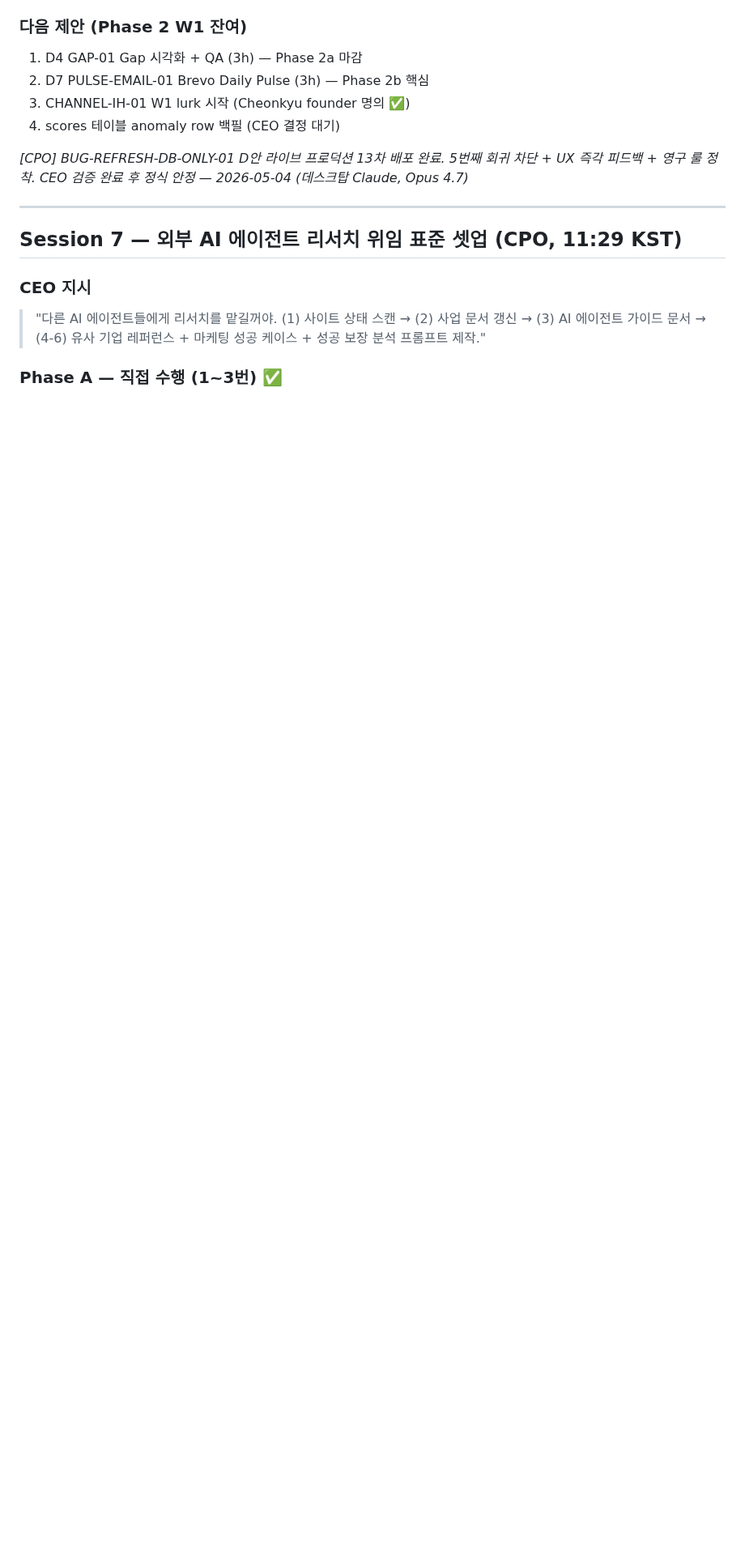
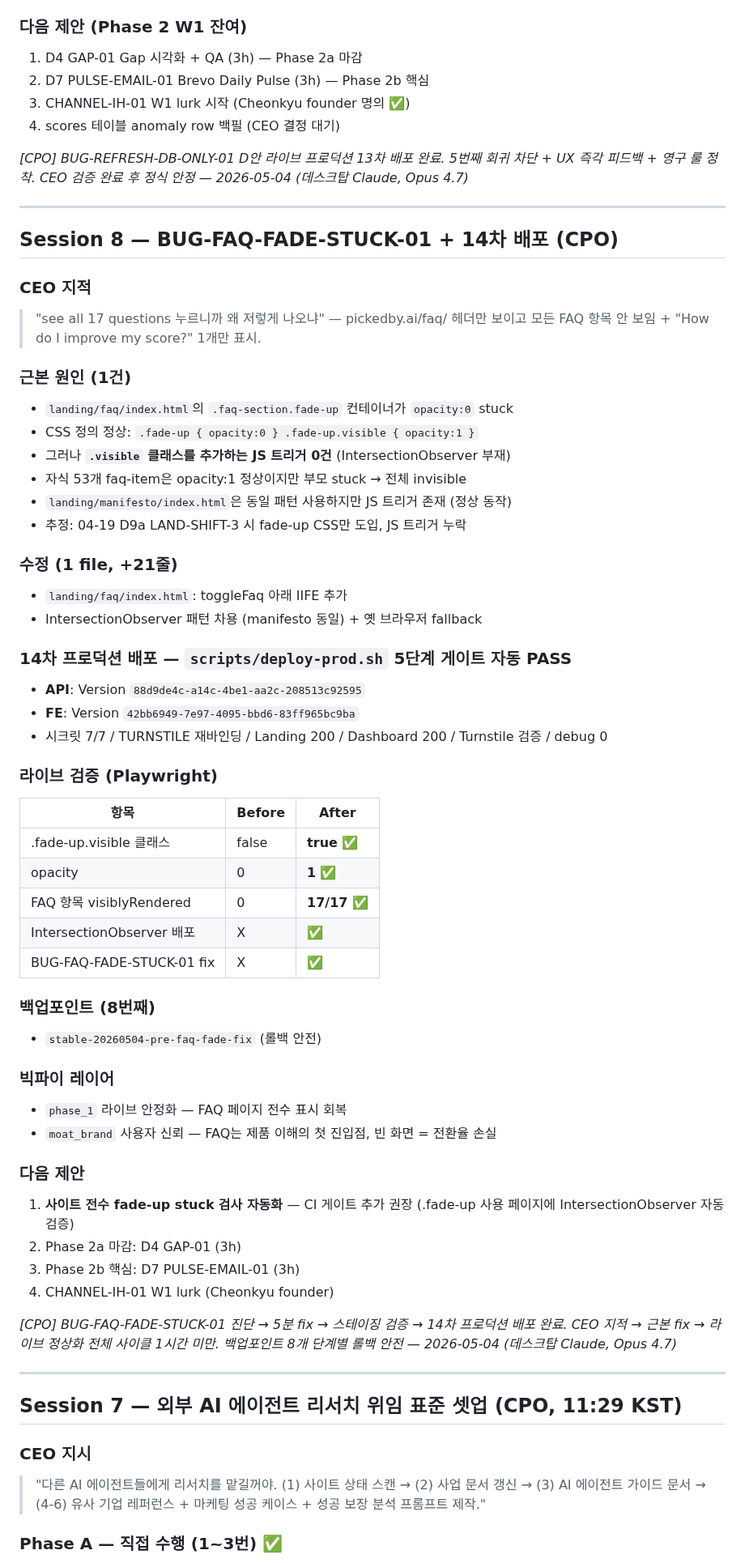
Before and after one commit to soondoobu1111-star/pickedbyai, a Markdown page: docs/outputs/daily_20260504.md, the part around the change. Shown at 81% size. Rendered like a GitHub page; blank space fills up the shorter version.

Commit message:
docs: Session 8 — BUG-FAQ-FADE-STUCK-01 + 14차 배포
CEO 지적 → 5분 fix → 스테이징 검증 → 14차 프로덕션 배포 완료
백업포인트 8개 단계별 롤백 안전

Co-Authored-By: Claude Opus 4.7 (1M context) <noreply@anthropic.com>

```diff
--- a/docs/outputs/daily_20260504.md
+++ b/docs/outputs/daily_20260504.md
@@ -182,6 +182,54 @@ CEO 지적 4단계로 깊이 파고듦:
 4. scores 테이블 anomaly row 백필 (CEO 결정 대기)
 
 *[CPO] BUG-REFRESH-DB-ONLY-01 D안 라이브 프로덕션 13차 배포 완료. 5번째 회귀 차단 + UX 즉각 피드백 + 영구 룰 정착. CEO 검증 완료 후 정식 안정 — 2026-05-04 (데스크탑 Claude, Opus 4.7)*
+
+---
+
+## Session 8 — BUG-FAQ-FADE-STUCK-01 + 14차 배포 (CPO)
+
+### CEO 지적
+> "see all 17 questions 누르니까 왜 저렇게 나오냐" — pickedby.ai/faq/ 헤더만 보이고 모든 FAQ 항목 안 보임 + "How do I improve my score?" 1개만 표시.
+
+### 근본 원인 (1건)
+- `landing/faq/index.html`의 `.faq-section.fade-up` 컨테이너가 `opacity:0` stuck
+- CSS 정의 정상: `.fade-up { opacity:0 } .fade-up.visible { opacity:1 }`
+- 그러나 **`.visible` 클래스를 추가하는 JS 트리거 0건** (IntersectionObserver 부재)
+- 자식 53개 faq-item은 opacity:1 정상이지만 부모 stuck → 전체 invisible
+- `landing/manifesto/index.html`은 동일 패턴 사용하지만 JS 트리거 존재 (정상 동작)
+- 추정: 04-19 D9a LAND-SHIFT-3 시 fade-up CSS만 도입, JS 트리거 누락
+
+### 수정 (1 file, +21줄)
+- `landing/faq/index.html`: toggleFaq 아래 IIFE 추가
+- IntersectionObserver 패턴 차용 (manifesto 동일) + 옛 브라우저 fallback
+
+### 14차 프로덕션 배포 — `scripts/deploy-prod.sh` 5단계 게이트 자동 PASS
+- **API**: Version `88d9de4c-a14c-4be1-aa2c-208513c92595`
+- **FE**: Version `42bb6949-7e97-4095-bbd6-83ff965bc9ba`
+- 시크릿 7/7 / TURNSTILE 재바인딩 / Landing 200 / Dashboard 200 / Turnstile 검증 / debug 0
+
+### 라이브 검증 (Playwright)
+| 항목 | Before | After |
+|------|--------|-------|
+| .fade-up.visible 클래스 | false | **true** ✅ |
+| opacity | 0 | **1** ✅ |
+| FAQ 항목 visiblyRendered | 0 | **17/17** ✅ |
+| IntersectionObserver 배포 | X | ✅ |
+| BUG-FAQ-FADE-STUCK-01 fix | X | ✅ |
+
+### 백업포인트 (8번째)
+- `stable-20260504-pre-faq-fade-fix` (롤백 안전)
+
+### 빅파이 레이어
+- `phase_1` 라이브 안정화 — FAQ 페이지 전수 표시 회복
+- `moat_brand` 사용자 신뢰 — FAQ는 제품 이해의 첫 진입점, 빈 화면 = 전환율 손실
+
+### 다음 제안
+1. **사이트 전수 fade-up stuck 검사 자동화** — CI 게이트 추가 권장 (.fade-up 사용 페이지에 IntersectionObserver 자동 검증)
+2. Phase 2a 마감: D4 GAP-01 (3h)
+3. Phase 2b 핵심: D7 PULSE-EMAIL-01 (3h)
+4. CHANNEL-IH-01 W1 lurk (Cheonkyu founder)
+
+*[CPO] BUG-FAQ-FADE-STUCK-01 진단 → 5분 fix → 스테이징 검증 → 14차 프로덕션 배포 완료. CEO 지적 → 근본 fix → 라이브 정상화 전체 사이클 1시간 미만. 백업포인트 8개 단계별 롤백 안전 — 2026-05-04 (데스크탑 Claude, Opus 4.7)*
 
 ---
 
```
